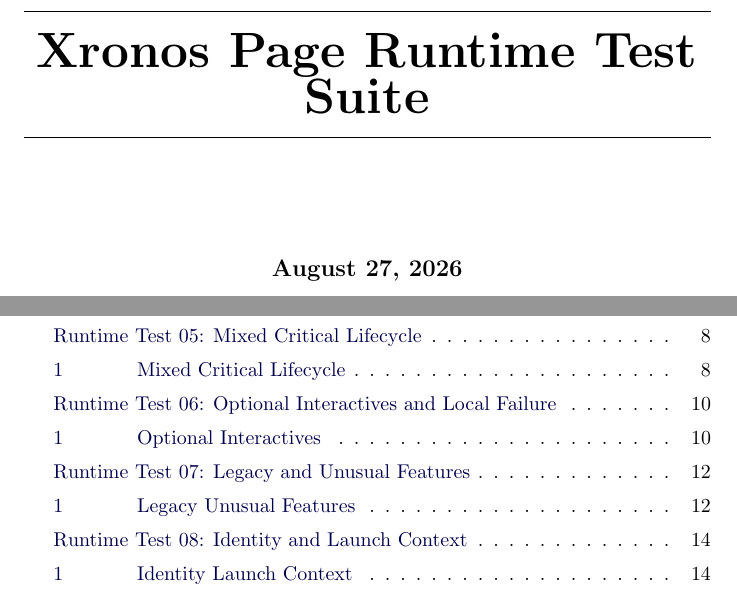
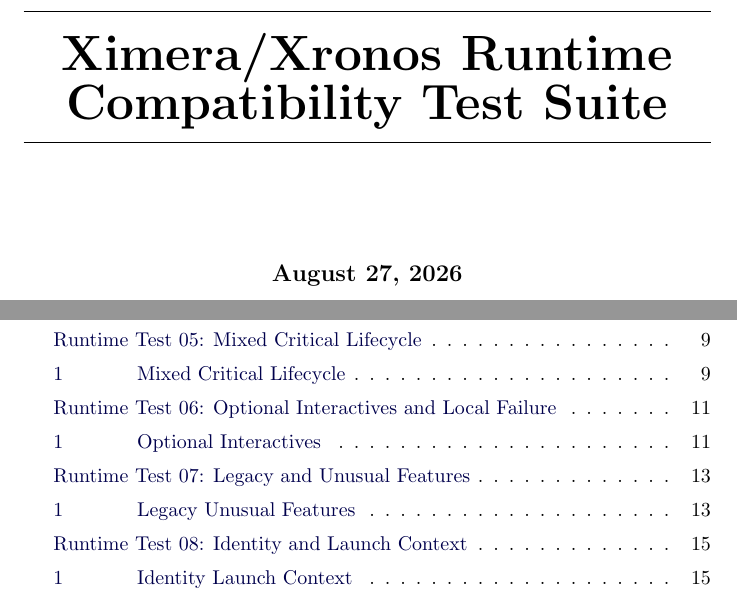
Before and after one commit to xronosuf/testFiles, a LaTeX document (test-suite-xourse.tex): two parts of pages 1 and 2 of 15 before the commit and two parts of pages 1 and 2 of 23 after it, joined at a grey line, cut so that both start at the same text. Compiled offline with pdfLaTeX.

Commit message:
Expand xourse for cross-runtime compatibility tests

```diff
--- a/test-suite-xourse.tex
+++ b/test-suite-xourse.tex
@@ -1,8 +1,9 @@
 \documentclass{xourse}
-\title{Xronos Page Runtime Test Suite}
+\title{Ximera/Xronos Runtime Compatibility Test Suite}
 \begin{document}
 \begin{abstract}
-    A comprehensive test suite for Xronos Server updates.
+    A compatibility and regression test suite for legacy Xronos behavior and
+    the replacement Ximera component runtime.
 \end{abstract}
 \maketitle
 \activity{testSuite/01-static-mathjax}
```
Also changed, not shown: test-suite-xourse.tex (5 more changed lines).
